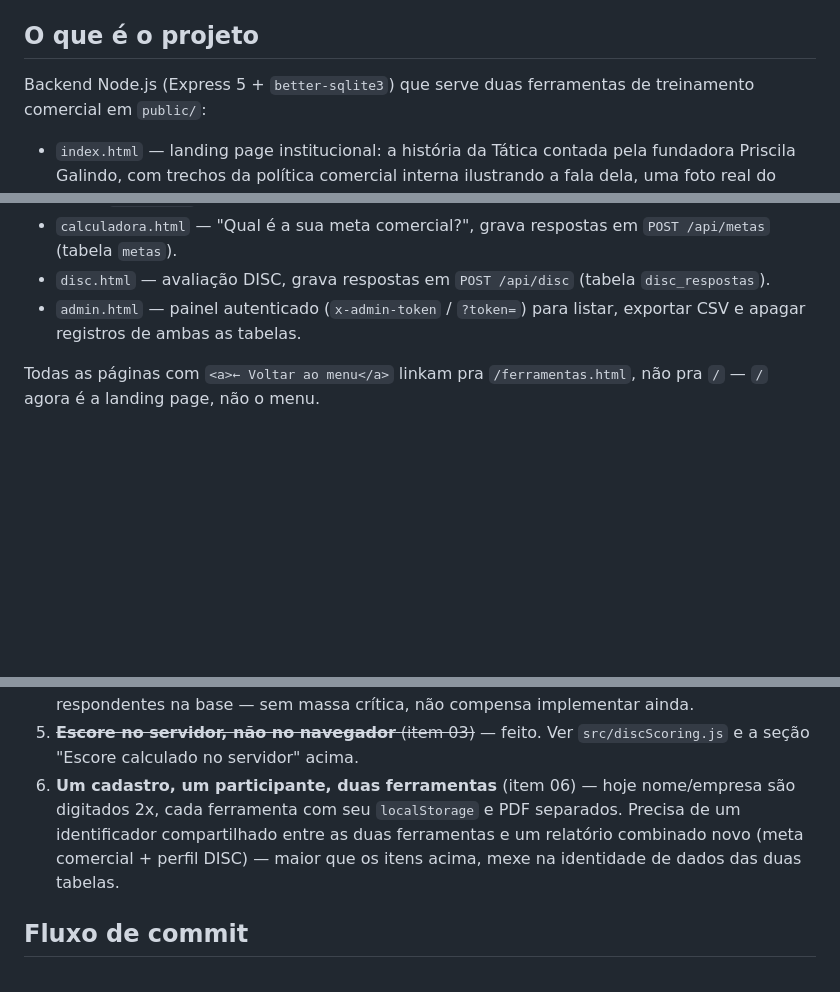
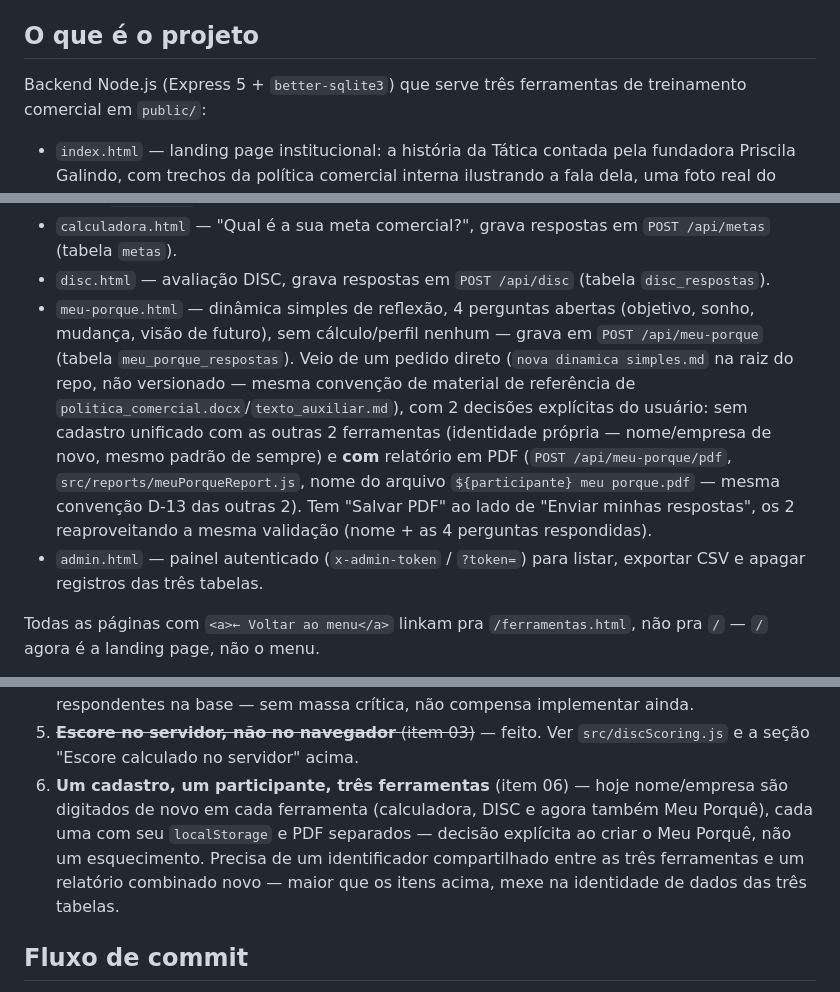
Before and after one commit to TaticaContabilidade/forms-meta, a Markdown page: CLAUDE.md, 3 parts joined by grey strips. Drawn GitHub-style; blank space fills up the shorter version.

```diff
--- a/CLAUDE.md
+++ b/CLAUDE.md
@@ -4,7 +4,7 @@ Orientações para trabalhar neste repositório (`forms-meta`).
 
 ## O que é o projeto
 
-Backend Node.js (Express 5 + `better-sqlite3`) que serve duas ferramentas de
+Backend Node.js (Express 5 + `better-sqlite3`) que serve três ferramentas de
 treinamento comercial em `public/`:
 
 - `index.html` — landing page institucional: a história da Tática contada
@@ -31,8 +31,20 @@ treinamento comercial em `public/`:
   `POST /api/metas` (tabela `metas`).
 - `disc.html` — avaliação DISC, grava respostas em `POST /api/disc` (tabela
   `disc_respostas`).
+- `meu-porque.html` — dinâmica simples de reflexão, 4 perguntas abertas
+  (objetivo, sonho, mudança, visão de futuro), sem cálculo/perfil nenhum —
+  grava em `POST /api/meu-porque` (tabela `meu_porque_respostas`). Veio de
+  um pedido direto (`nova dinamica simples.md` na raiz do repo, não
+  versionado — mesma convenção de material de referência de
+  `politica_comercial.docx`/`texto_auxiliar.md`), com 2 decisões explícitas
+  do usuário: sem cadastro unificado com as outras 2 ferramentas (identidade
+  própria — nome/empresa de novo, mesmo padrão de sempre) e **com** relatório
+  em PDF (`POST /api/meu-porque/pdf`, `src/reports/meuPorqueReport.js`,
+  nome do arquivo `${participante} meu porque.pdf` — mesma convenção D-13
+  das outras 2). Tem "Salvar PDF" ao lado de "Enviar minhas respostas", os 2
+  reaproveitando a mesma validação (nome + as 4 perguntas respondidas).
 - `admin.html` — painel autenticado (`x-admin-token` / `?token=`) para listar,
-  exportar CSV e apagar registros de ambas as tabelas.
+  exportar CSV e apagar registros das três tabelas.
 
 Todas as páginas com `<a>← Voltar ao menu</a>` linkam pra
 `/ferramentas.html`, não pra `/` — `/` agora é a landing page, não o menu.
@@ -333,12 +351,13 @@ entrega atual fechar. Ordenados por barateamento (mais barato primeiro):
    não compensa implementar ainda.
 5. ~~**Escore no servidor, não no navegador** (item 03)~~ — feito. Ver
    `src/discScoring.js` e a seção "Escore calculado no servidor" acima.
-6. **Um cadastro, um participante, duas ferramentas** (item 06) — hoje
-   nome/empresa são digitados 2x, cada ferramenta com seu `localStorage` e
-   PDF separados. Precisa de um identificador compartilhado entre as duas
-   ferramentas e um relatório combinado novo (meta comercial + perfil
-   DISC) — maior que os itens acima, mexe na identidade de dados das duas
-   tabelas.
+6. **Um cadastro, um participante, três ferramentas** (item 06) — hoje
+   nome/empresa são digitados de novo em cada ferramenta (calculadora, DISC
+   e agora também Meu Porquê), cada uma com seu `localStorage` e PDF
+   separados — decisão explícita ao criar o Meu Porquê, não um esquecimento.
+   Precisa de um identificador compartilhado entre as três ferramentas e um
+   relatório combinado novo — maior que os itens acima, mexe na identidade
+   de dados das três tabelas.
 
 ## Fluxo de commit
 
```
Also changed, not shown: other parts of CLAUDE.md (+46 -24 lines), CHANGELOG.md (+45 -0 lines).
